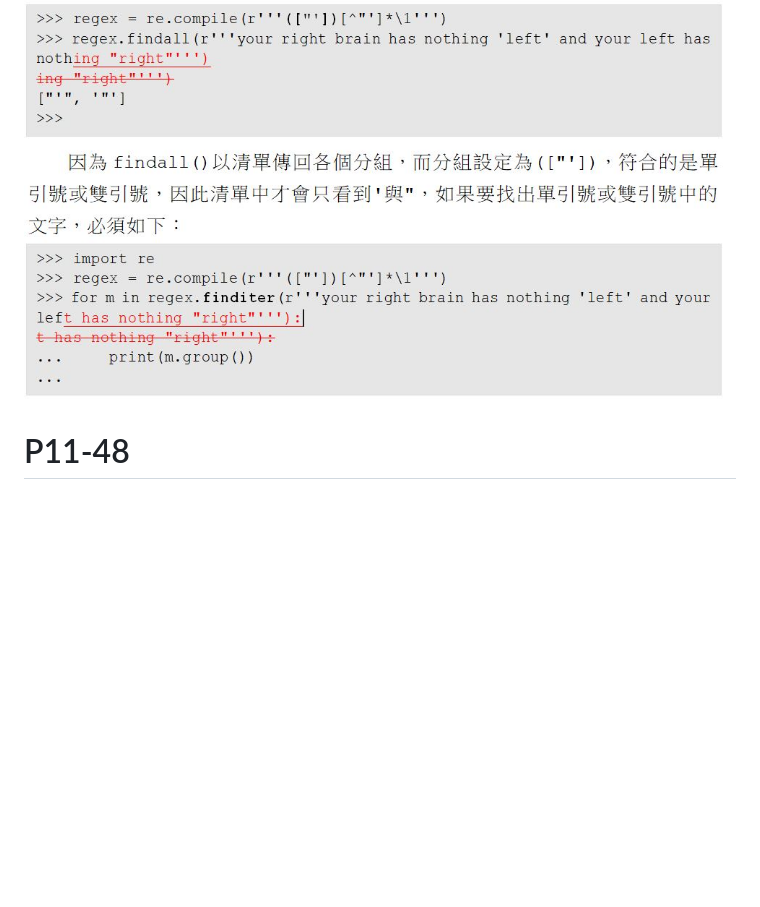
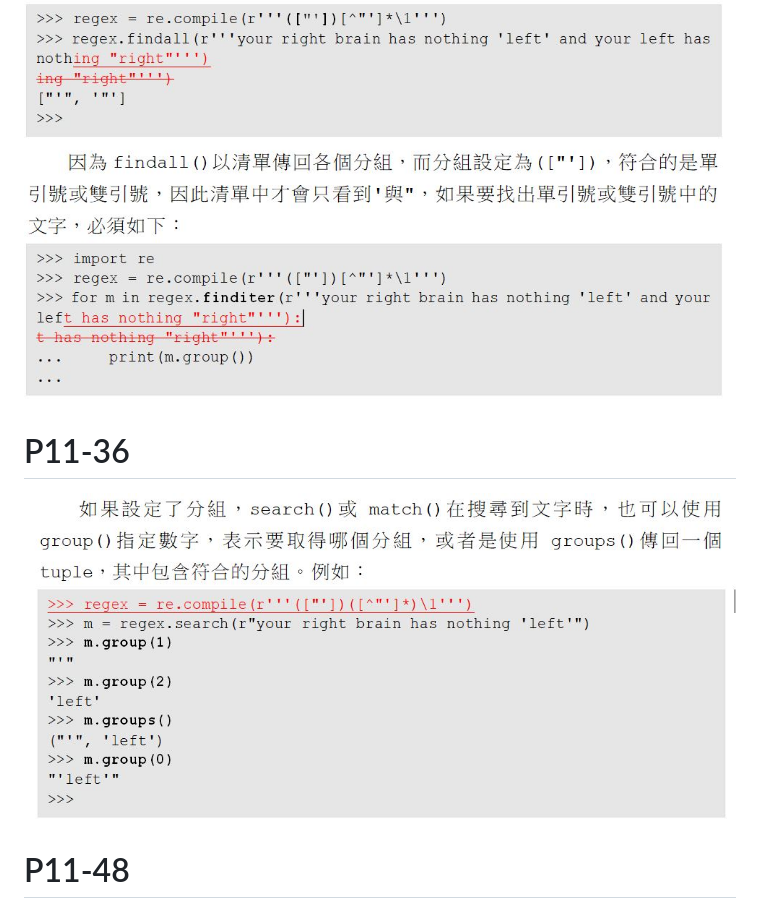
Before and after one commit to JustinSDK/Python37Tutorial, a Markdown page: errata.md, the part around the change. GitHub-like rendering; pictures changed too: images/P11-36-2.JPG (added); blank space fills up the shorter version.

Commit message:
update errata

```diff
--- a/errata.md
+++ b/errata.md
@@ -52,6 +52,10 @@
 
 ![P11-36](images/P11-36-1.JPG)
 
+# P11-36
+
+![P11-36](images/P11-36-2.JPG)
+
 # P11-48
 
 ![P11-48](images/P11-48-1.JPG)
```
